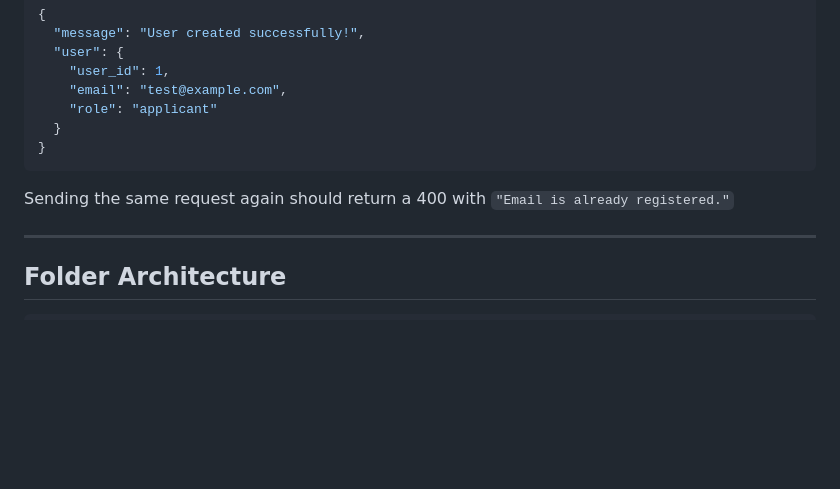
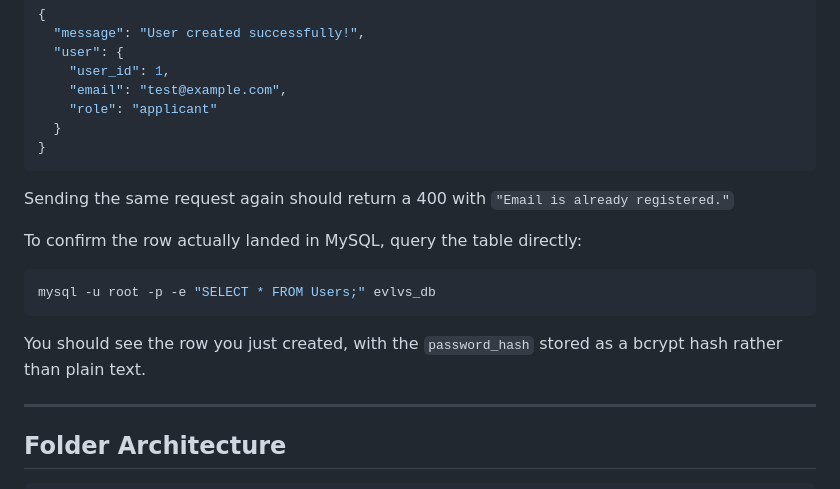
Before and after one commit to mathew-dennis/project-notes, a Markdown page: Evlvs backend user registration.md, the part around the change. Drawn GitHub-style; blank space fills up the shorter version.

Commit message:
Update user registration documentation
Added instructions for confirming user registration in MySQL and clarified the endpoint activation.

````diff
--- a/Evlvs backend user registration.md
+++ b/Evlvs backend user registration.md
@@ -138,6 +138,14 @@ Expected response:
 
 Sending the same request again should return a 400 with `"Email is already registered."`
 
+To confirm the row actually landed in MySQL, query the table directly:
+
+```bash
+mysql -u root -p -e "SELECT * FROM Users;" evlvs_db
+```
+
+You should see the row you just created, with the `password_hash` stored as a bcrypt hash rather than plain text.
+
 ---
 
 ## Folder Architecture
````
